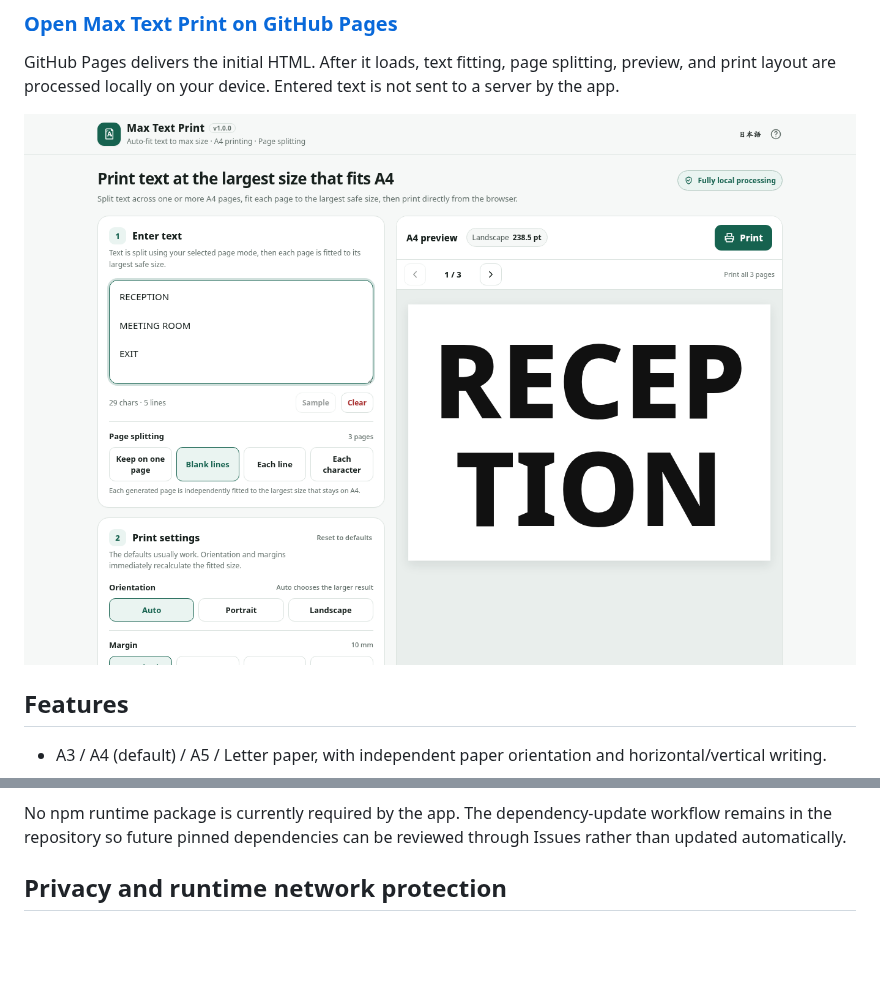
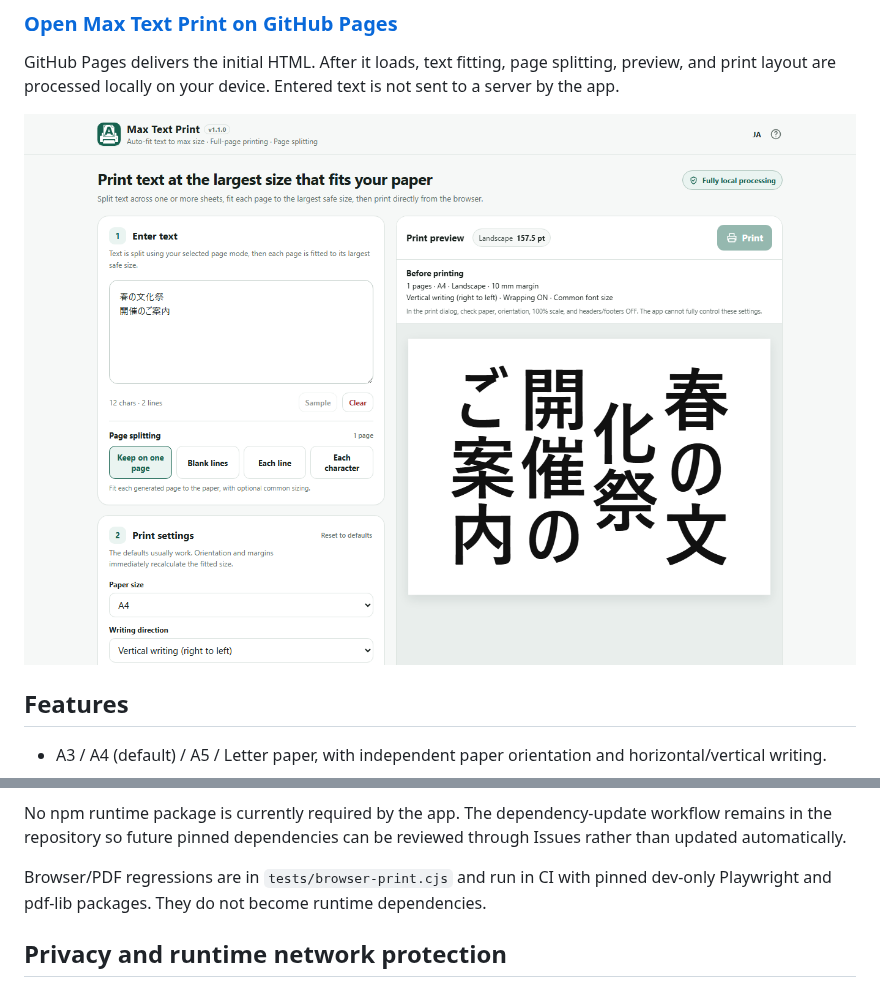
Before and after one commit to ttomohisa/htmlapps-max-text-print, a Markdown page: README.md, 2 parts joined by grey strips. GitHub-like rendering; pictures changed too: assets/screenshot-en.png; blank space fills up the shorter version.

```diff
--- a/README.md
+++ b/README.md
@@ -138,6 +138,9 @@ The full repository check also runs the dependency-free Node.js interaction regr
 
 No npm runtime package is currently required by the app. The dependency-update workflow remains in the repository so future pinned dependencies can be reviewed through Issues rather than updated automatically.
 
+
+Browser/PDF regressions are in `tests/browser-print.cjs` and run in CI with pinned dev-only Playwright and pdf-lib packages. They do not become runtime dependencies.
+
 ## Privacy and runtime network protection
 
 The generated HTML includes a Content Security Policy with `connect-src 'none'`. Max Text Print does not use runtime APIs, CDNs, analytics, telemetry, or remote fonts.
```
Also changed, not shown: APP_SPEC.md (+1 -1 lines), README.ja.md (+3 -0 lines), docs/VERIFICATION-v1.1.0.md (added, +46 -0 lines), assets/screenshot.png, 1 other file.
